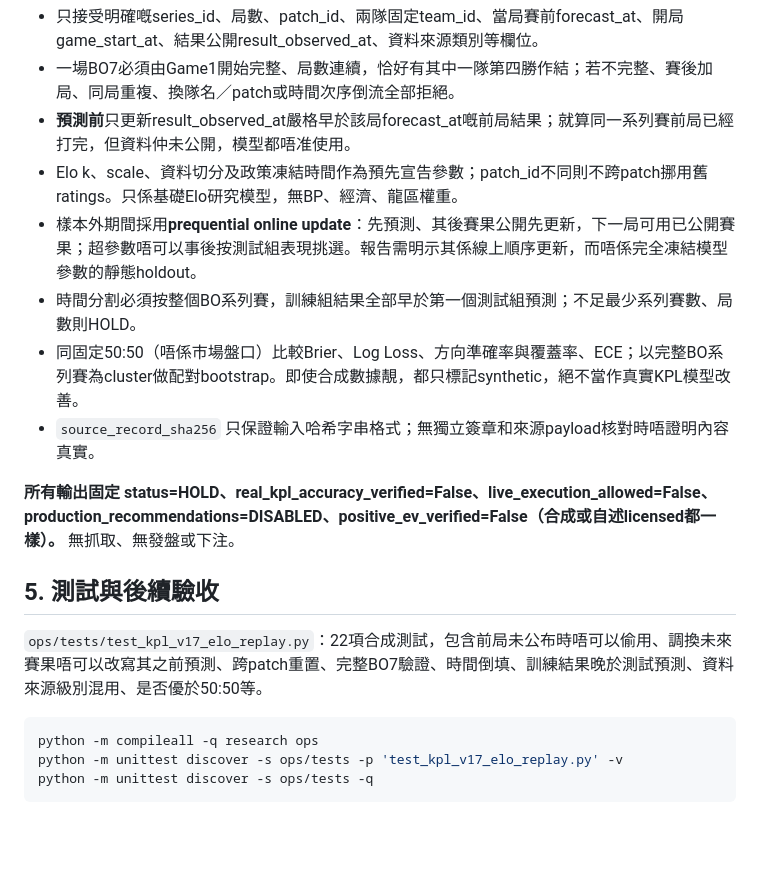
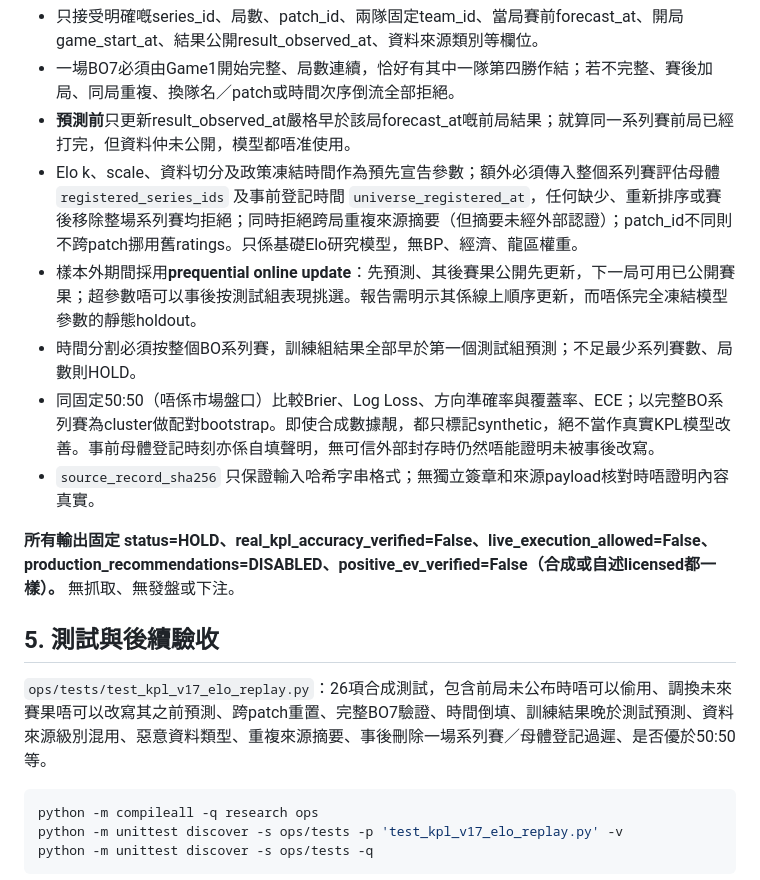
Before and after one commit to CHANCHUNWA1989/football-king-report, a Markdown page: research/KPL_V17_REAL_DATA_READINESS_AND_REPLAY.md, the part around the change. GitHub-like rendering; blank space fills up the shorter version.

Commit message:
docs(kpl): require pre-registered full evaluation universe and document 26 synthetic cases

````diff
--- a/research/KPL_V17_REAL_DATA_READINESS_AND_REPLAY.md
+++ b/research/KPL_V17_REAL_DATA_READINESS_AND_REPLAY.md
@@ -43,17 +43,17 @@ V17增加**實際計算概率嘅Elo研究基線**、時間順序重播、整個B
 - 只接受明確嘅series_id、局數、patch_id、兩隊固定team_id、當局賽前forecast_at、開局game_start_at、結果公開result_observed_at、資料來源類別等欄位。
 - 一場BO7必須由Game1開始完整、局數連續，恰好有其中一隊第四勝作結；若不完整、賽後加局、同局重複、換隊名／patch或時間次序倒流全部拒絕。
 - **預測前**只更新result_observed_at嚴格早於該局forecast_at嘅前局結果；就算同一系列賽前局已經打完，但資料仲未公開，模型都唔准使用。
-- Elo k、scale、資料切分及政策凍結時間作為預先宣告參數；patch_id不同則不跨patch挪用舊ratings。只係基礎Elo研究模型，無BP、經濟、龍區權重。
+- Elo k、scale、資料切分及政策凍結時間作為預先宣告參數；額外必須傳入整個系列賽評估母體 `registered_series_ids` 及事前登記時間 `universe_registered_at`，任何缺少、重新排序或賽後移除整場系列賽均拒絕；同時拒絕跨局重複來源摘要（但摘要未經外部認證）；patch_id不同則不跨patch挪用舊ratings。只係基礎Elo研究模型，無BP、經濟、龍區權重。
 - 樣本外期間採用**prequential online update**：先預測、其後賽果公開先更新，下一局可用已公開賽果；超參數唔可以事後按測試組表現挑選。報告需明示其係線上順序更新，而唔係完全凍結模型參數的靜態holdout。
 - 時間分割必須按整個BO系列賽，訓練組結果全部早於第一個測試組預測；不足最少系列賽數、局數則HOLD。
-- 同固定50:50（唔係市場盤口）比較Brier、Log Loss、方向準確率與覆蓋率、ECE；以完整BO系列賽為cluster做配對bootstrap。即使合成數據靚，都只標記synthetic，絕不當作真實KPL模型改善。
+- 同固定50:50（唔係市場盤口）比較Brier、Log Loss、方向準確率與覆蓋率、ECE；以完整BO系列賽為cluster做配對bootstrap。即使合成數據靚，都只標記synthetic，絕不當作真實KPL模型改善。事前母體登記時刻亦係自填聲明，無可信外部封存時仍然唔能證明未被事後改寫。
 - `source_record_sha256` 只保證輸入哈希字串格式；無獨立簽章和來源payload核對時唔證明內容真實。
 
 **所有輸出固定 status=HOLD、real_kpl_accuracy_verified=False、live_execution_allowed=False、production_recommendations=DISABLED、positive_ev_verified=False（合成或自述licensed都一樣）。** 無抓取、無發盤或下注。
 
 ## 5. 測試與後續驗收
 
-`ops/tests/test_kpl_v17_elo_replay.py`：22項合成測試，包含前局未公布時唔可以偷用、調換未來賽果唔可以改寫其之前預測、跨patch重置、完整BO7驗證、時間倒填、訓練結果晚於測試預測、資料來源級別混用、是否優於50:50等。
+`ops/tests/test_kpl_v17_elo_replay.py`：26項合成測試，包含前局未公布時唔可以偷用、調換未來賽果唔可以改寫其之前預測、跨patch重置、完整BO7驗證、時間倒填、訓練結果晚於測試預測、資料來源級別混用、惡意資料類型、重複來源摘要、事後刪除一場系列賽／母體登記過遲、是否優於50:50等。
 
 ```bash
 python -m compileall -q research ops
````
